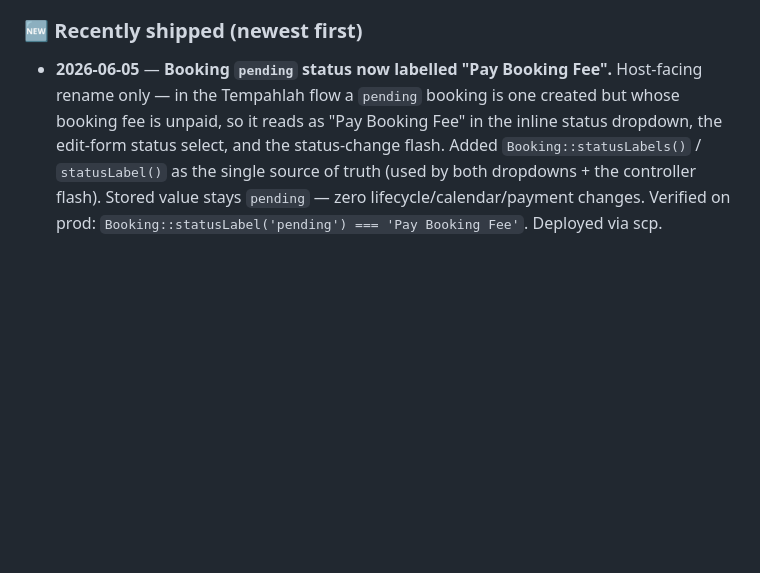
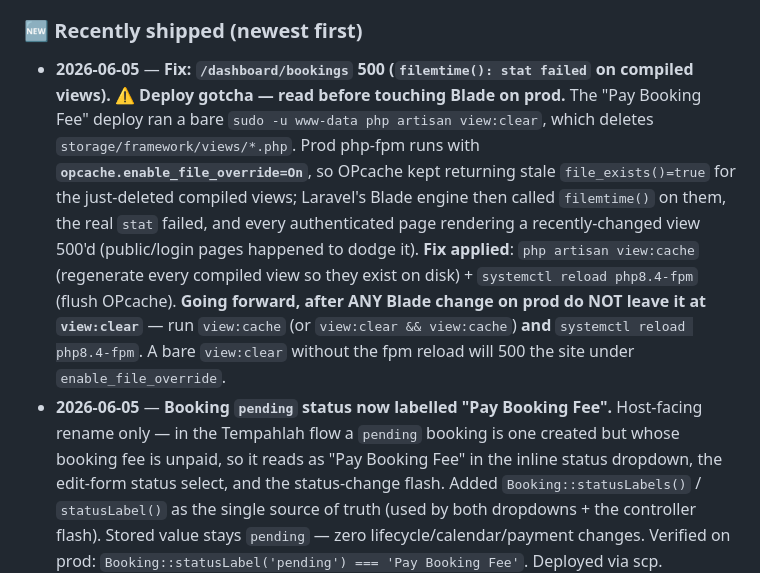
Before and after one commit to mnhidayatmat/tempahlah, a Markdown page: CLAUDE.md, the part around the change. Rendered like a GitHub page; blank space fills up the shorter version.

Commit message:
docs(claude): record view:clear+opcache 500 gotcha and prod fix procedure
Co-Authored-By: Claude Opus 4.8 (1M context) <noreply@anthropic.com>

```diff
--- a/CLAUDE.md
+++ b/CLAUDE.md
@@ -225,6 +225,7 @@ Tasks tracked via TaskCreate/TaskList. **Always run TaskList at the start of eac
 **Whenever a feature is implemented, fixed, or removed**, update this section the same turn — don't defer. Bump the "Last updated" date and add a one-line entry to the "Recently shipped" log below. Move from "skeleton" to "completed" as work is fleshed out. Move blockers off the TODO list as they're resolved.
 
 ### 🆕 Recently shipped (newest first)
+- **2026-06-05** — **Fix: `/dashboard/bookings` 500 (`filemtime(): stat failed` on compiled views).** ⚠️ **Deploy gotcha — read before touching Blade on prod.** The "Pay Booking Fee" deploy ran a bare `sudo -u www-data php artisan view:clear`, which deletes `storage/framework/views/*.php`. Prod php-fpm runs with **`opcache.enable_file_override=On`**, so OPcache kept returning stale `file_exists()=true` for the just-deleted compiled views; Laravel's Blade engine then called `filemtime()` on them, the real `stat` failed, and every authenticated page rendering a recently-changed view 500'd (public/login pages happened to dodge it). **Fix applied**: `php artisan view:cache` (regenerate every compiled view so they exist on disk) + `systemctl reload php8.4-fpm` (flush OPcache). **Going forward, after ANY Blade change on prod do NOT leave it at `view:clear`** — run `view:cache` (or `view:clear && view:cache`) **and** `systemctl reload php8.4-fpm`. A bare `view:clear` without the fpm reload will 500 the site under `enable_file_override`.
 - **2026-06-05** — **Booking `pending` status now labelled "Pay Booking Fee".** Host-facing rename only — in the Tempahlah flow a `pending` booking is one created but whose booking fee is unpaid, so it reads as "Pay Booking Fee" in the inline status dropdown, the edit-form status select, and the status-change flash. Added `Booking::statusLabels()` / `statusLabel()` as the single source of truth (used by both dropdowns + the controller flash). Stored value stays `pending` — zero lifecycle/calendar/payment changes. Verified on prod: `Booking::statusLabel('pending') === 'Pay Booking Fee'`. Deployed via scp.
 - **2026-06-05** — **Fix: public landing page photo strip capped at 8 thumbnails.** On the tenant subdomain page (e.g. `wafahomestay.tempahlah.com`) the horizontal "Gallery" swipe strip only rendered the first 8 photos — the `x-for` loop in `public-tenant/home.blade.php:338` was hardcoded to `current.photos.slice(0, 8)`. The "N photos →" counter and the full-screen lightbox already showed/used the complete set (`$galleryPhotos` is built uncapped in the view, and `TenantHomeController` eager-loads the whole `photos` relation with no limit), so only the strip was truncated. Removed the `.slice(0, 8)` so the strip iterates over all `current.photos` (up to the 20-photo per-property upload cap). The strip is already an `overflow-x:auto` + `scroll-snap` horizontal carousel with fixed-width tiles, so showing more just extends the swipe. One-line change.
 - **2026-06-05** — **Inline booking status editor on the bookings list.** Added a **Status** column to `/dashboard/bookings` with a per-row dropdown (6 states, colour-accented left border) that updates on change via `PATCH /bookings/{id}/status` → `BookingController@updateStatus`. Raw override that stamps the matching timestamp (`checked_in_at`/`checked_out_at`/`cancelled_at`, clears `cancelled_at` on re-activation) but does NOT run CancelBooking side-effects — the show-page "Cancel booking" button stays the guest-notifying path. Status remains editable in the full edit form too. **Verified on prod**: route resolves, index renders with the Status header + 20 inline selects, status change + timestamp stamping works (rolled-back test). Deployed via scp.
```
